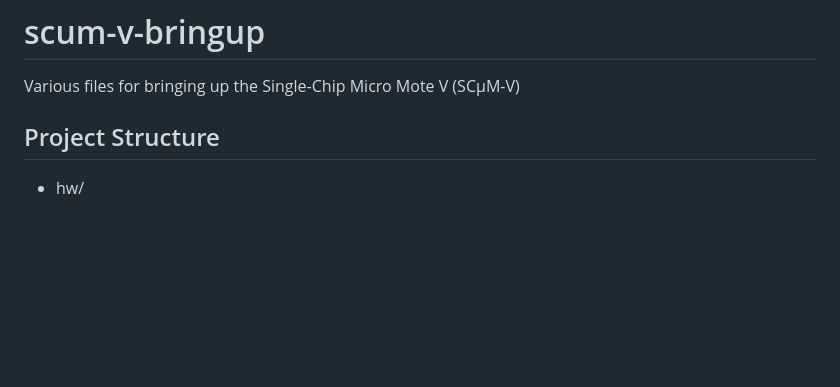
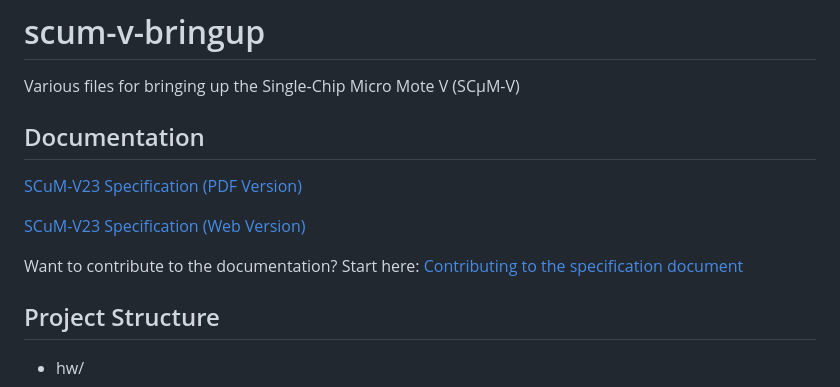
Before and after one commit to ucb-ee290c/scum-v-bringup, a Markdown page: README.md, the part around the change. Drawn GitHub-style; blank space fills up the shorter version.

Commit message:
Add links to the documentation

```diff
--- a/README.md
+++ b/README.md
@@ -1,5 +1,13 @@
 # scum-v-bringup
 Various files for bringing up the Single-Chip Micro Mote V (SCμM-V)
+
+## Documentation
+
+[SCuM-V23 Specification (PDF Version)](https://github.com/ucb-ee290c/scum-v-bringup/raw/gh-pages/ebook.pdf)
+
+[SCuM-V23 Specification (Web Version)](https://ucb-ee290c.github.io/scum-v-bringup/)
+
+Want to contribute to the documentation? Start here: [Contributing to the specification document](docs/README.md)
 
 ## Project Structure
 
```
